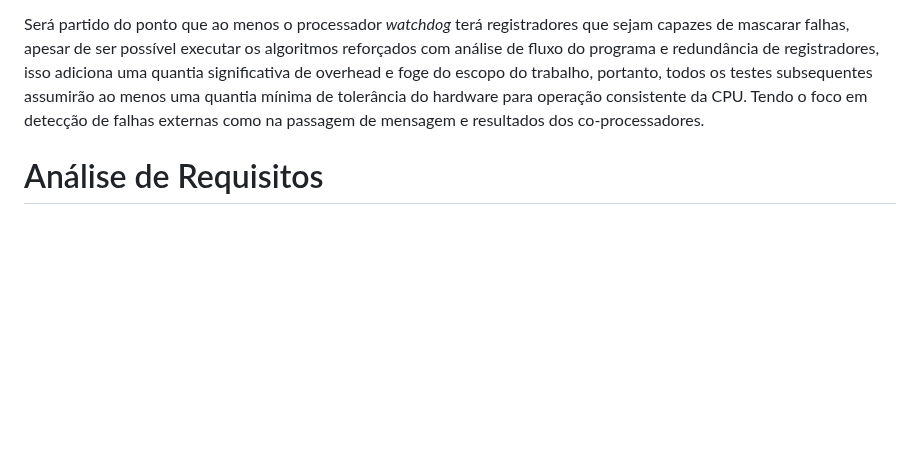
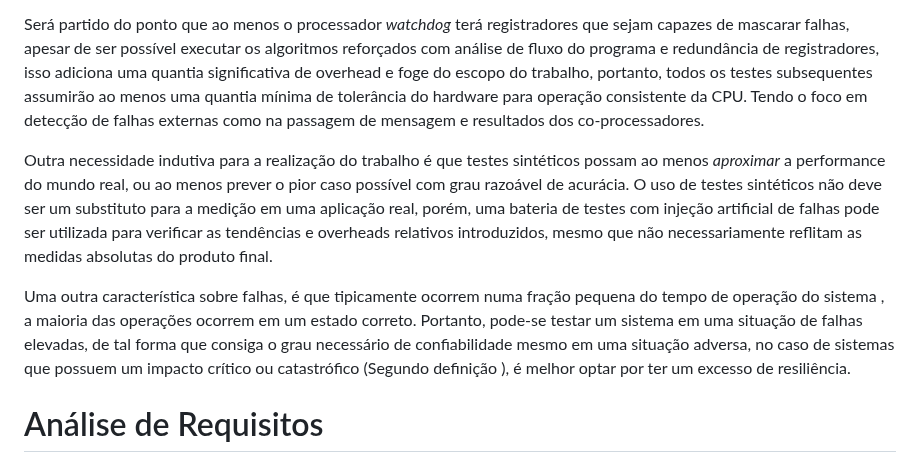
Before and after one commit to axe-or/fault-tolerance-thesis, a Markdown page: chapters/03_projeto.md, the part around the change. GitHub-like rendering; blank space fills up the shorter version.

Commit message:
Add more to premise section

```diff
--- a/chapters/03_projeto.md
+++ b/chapters/03_projeto.md
@@ -49,6 +49,10 @@ Create := procedure (stackData: []byte, body: TaskProc) -> Bool;
 
 Será partido do ponto que ao menos o processador *watchdog* terá registradores que sejam capazes de mascarar falhas, apesar de ser possível executar os algoritmos reforçados com análise de fluxo do programa e redundância de registradores, isso adiciona uma quantia significativa de overhead e foge do escopo do trabalho, portanto, todos os testes subsequentes assumirão ao menos uma quantia mínima de tolerância do hardware para operação consistente da CPU. Tendo o foco em detecção de falhas externas como na passagem de mensagem e resultados dos co-processadores.
 
+Outra necessidade indutiva para a realização do trabalho é que testes sintéticos possam ao menos *aproximar* a performance do mundo real, ou ao menos prever o pior caso possível com grau razoável de acurácia. O uso de testes sintéticos não deve ser um substituto para a medição em uma aplicação real, porém, uma bateria de testes com injeção artificial de falhas pode ser utilizada para verificar as tendências e overheads relativos introduzidos, mesmo que não necessariamente reflitam as medidas absolutas do produto final.
+
+Uma outra característica sobre falhas, é que tipicamente ocorrem numa fração pequena do tempo de operação do sistema <CITAR O TRECO LA DE IMPACTO E TALS>, a maioria das operações ocorrem em um estado correto. Portanto, pode-se testar um sistema em uma situação de falhas elevadas, de tal forma que consiga o grau necessário de confiabilidade mesmo em uma situação adversa, no caso de sistemas que possuem um impacto crítico ou catastrófico (Segundo definição <AQUELA LA>), é melhor optar por ter um excesso de resiliência.
+
 # Análise de Requisitos
 - requisitos & regra de negocio
 
```
